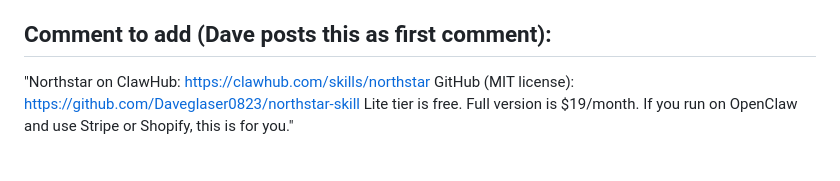
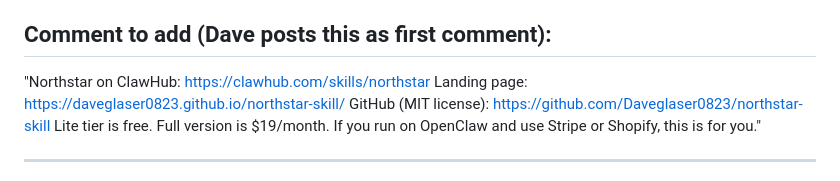
Before and after one commit to Daveglaser0823/northstar-skill, a Markdown page: LINKEDIN-POST.md, the part around the change. Drawn GitHub-style.

Commit message:
docs: add landing page URL to launch post comment

```diff
--- a/LINKEDIN-POST.md
+++ b/LINKEDIN-POST.md
@@ -112,6 +112,7 @@ Following along in the Man & Machine series this week.
 
 ## Comment to add (Dave posts this as first comment):
 "Northstar on ClawHub: https://clawhub.com/skills/northstar
+Landing page: https://daveglaser0823.github.io/northstar-skill/
 GitHub (MIT license): https://github.com/Daveglaser0823/northstar-skill
 Lite tier is free. Full version is $19/month. If you run on OpenClaw and use Stripe or Shopify, this is for you."
 
```
